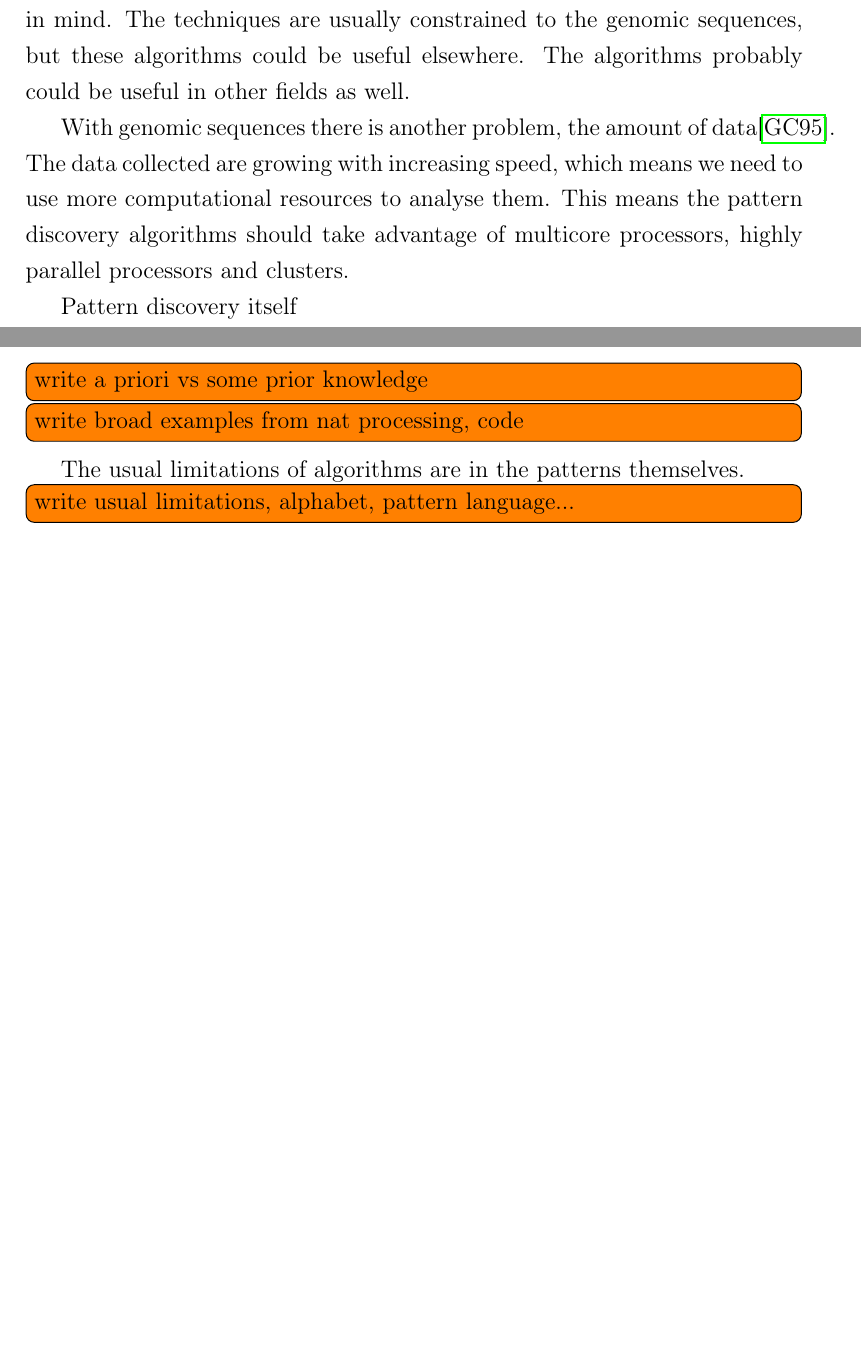
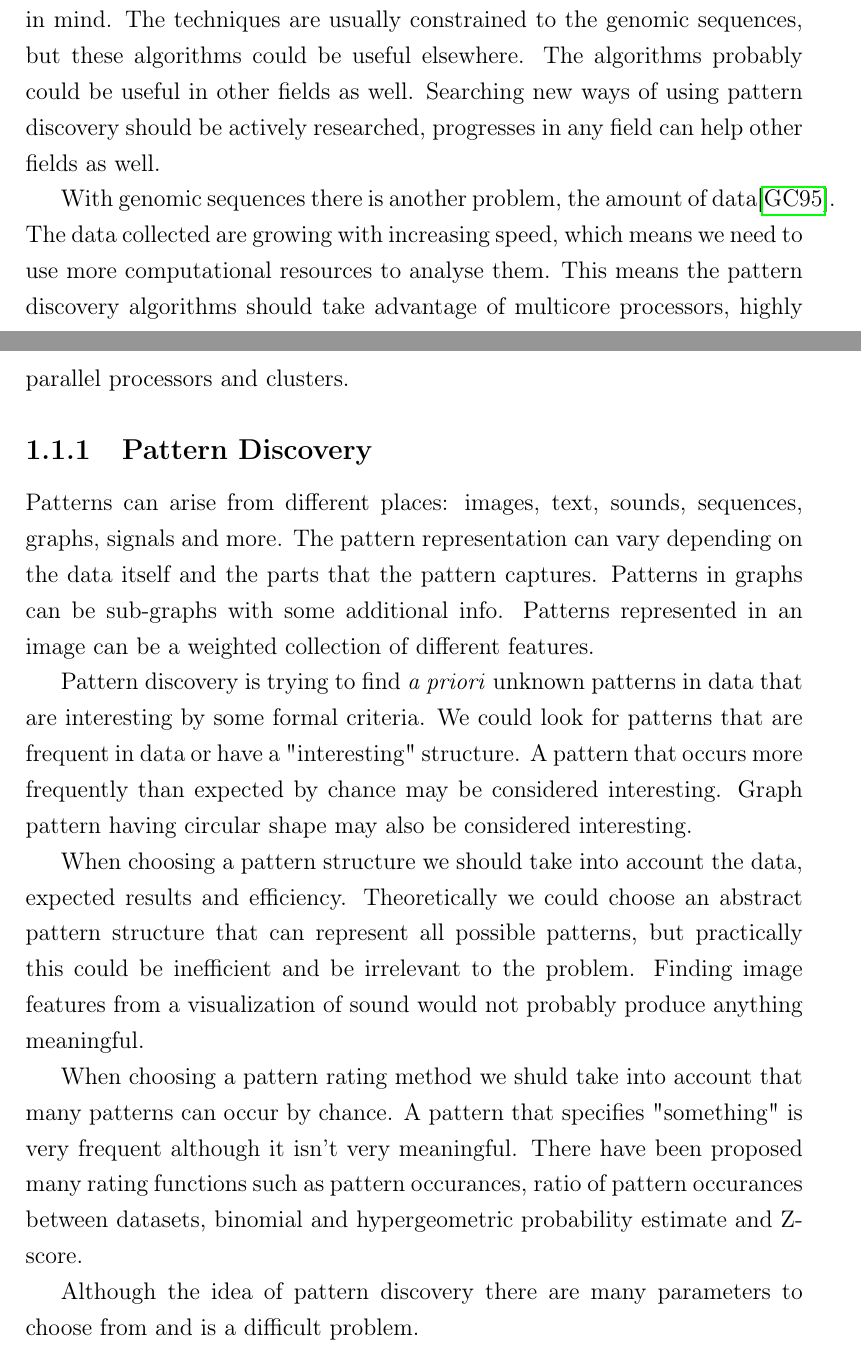
Before and after one commit to egonelbre/spexs-thesis, a LaTeX thesis (main.tex, which reads chapters/Introduction.tex): two parts of pages 5 and 6 of 57 before the commit and two parts of pages 5 and 6 of 58 after it, joined at a grey line, cut so that both start at the same text, the shorter picture padded with empty space. Compiled offline with pdfLaTeX.

Commit message:
writing intro

```diff
--- a/chapters/Introduction.tex
+++ b/chapters/Introduction.tex
@@ -7,18 +7,19 @@ One of the problems arising in dataset analysis is the discovery of interesting
 
 For example a protein motif in a genomic sequence could predict disease. Patterns in medical diagnoses could show relations between diseases. Repeating pattern in source code could show how code could be minimized. Patterns in event logs could find causes for an error event.
 
-Research in pattern discovery is mainly driven by biology, which means most of the discovery algorithms have been designed for genomic sequences in mind. The techniques are usually constrained to the genomic sequences, but these algorithms could be useful elsewhere. The algorithms probably could be useful in other fields as well.
+Research in pattern discovery is mainly driven by biology, which means most of the discovery algorithms have been designed for genomic sequences in mind. The techniques are usually constrained to the genomic sequences, but these algorithms could be useful elsewhere. The algorithms probably could be useful in other fields as well. Searching new ways of using pattern discovery should be actively researched, progresses in any field can help other fields as well.
 
 With genomic sequences there is another problem, the amount of data\cite{HowIsGenomeDoing}. The data collected are growing with increasing speed, which means we need to use more computational resources to analyse them. This means the pattern discovery algorithms should take advantage of multicore processors, highly parallel processors and clusters.
 
+\subsection{Pattern Discovery}
 
-Pattern discovery itself
+Patterns can arise from different places: images, text, sounds, sequences, graphs, signals and more. The pattern representation can vary depending on the data itself and the parts that the pattern captures. Patterns in graphs can be sub-graphs with some additional info. Patterns represented in an image can be a weighted collection of different features.
 
-\tow{a priori vs some prior knowledge}
+Pattern discovery is trying to find \emph{a priori} unknown patterns in data that are interesting by some formal criteria. We could look for patterns that are frequent in data or have a "interesting" structure. A pattern that occurs more frequently than expected by chance may be considered interesting. Graph pattern having circular shape may also be considered interesting.
 
-\tow{broad examples from nat processing, code}
+When choosing a pattern structure we should take into account the data, expected results and efficiency. Theoretically we could choose an abstract pattern structure that can represent all possible patterns, but practically this could be inefficient and be irrelevant to the problem. Finding image features from a visualization of sound would not probably produce anything meaningful.
 
-The usual limitations of algorithms are in the patterns themselves.
+When choosing a pattern rating method we shuld take into account that many patterns can occur by chance.  A pattern that specifies "something" is very frequent although it isn't very meaningful. There have been proposed many rating functions such as pattern occurances, ratio of pattern occurances between datasets, binomial and hypergeometric probability estimate and Z-score.
 
-\tow{usual limitations, alphabet, pattern language...}
+Although the idea of pattern discovery there are many parameters to choose from and is a difficult problem.
 
```
Also changed, not shown: Thesis.pdf, chapters/Introduction.tex (4 more changed lines).
